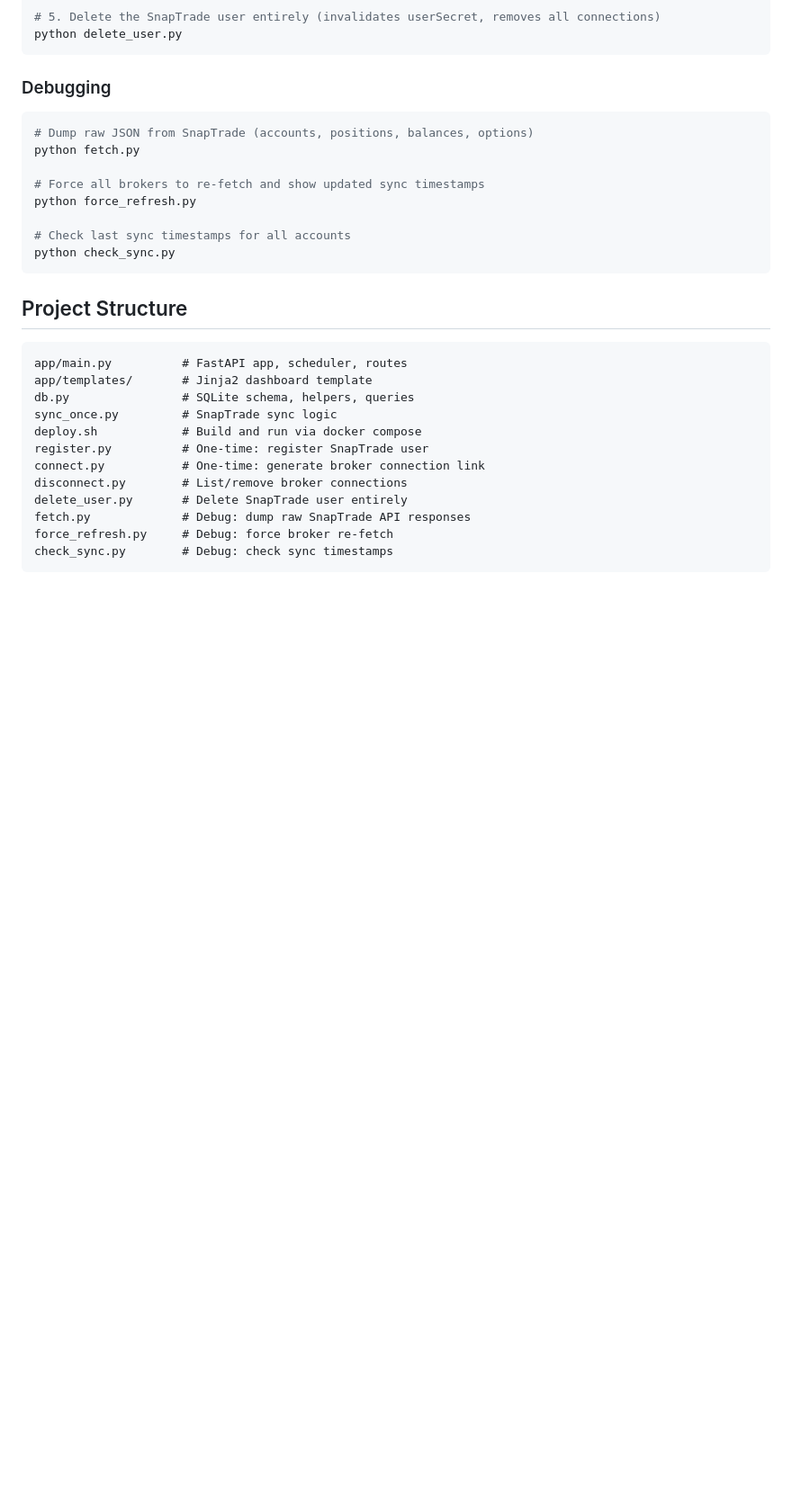
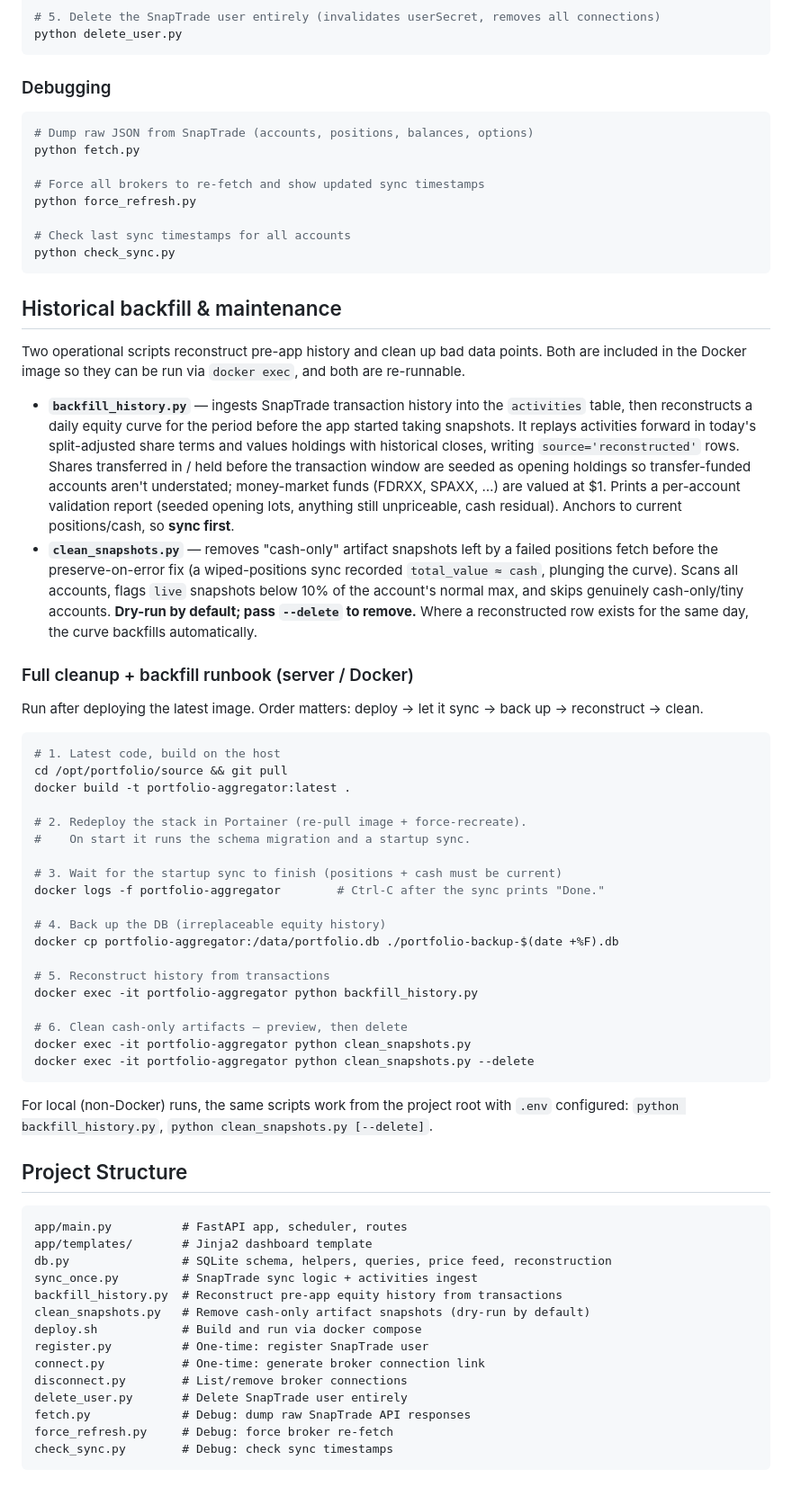
Before and after one commit to alexbstl/portfolio-aggregator, a Markdown page: README.md, the part around one of its changes. Shown at 90% size. GitHub-like rendering; blank space fills up the shorter version.

````diff
--- a/README.md
+++ b/README.md
@@ -94,13 +110,50 @@ python force_refresh.py
 python check_sync.py
 ```
 
+## Historical backfill & maintenance
+
+Two operational scripts reconstruct pre-app history and clean up bad data points. Both are included in the Docker image so they can be run via `docker exec`, and both are re-runnable.
+
+- **`backfill_history.py`** — ingests SnapTrade transaction history into the `activities` table, then reconstructs a daily equity curve for the period before the app started taking snapshots. It replays activities forward in today's split-adjusted share terms and values holdings with historical closes, writing `source='reconstructed'` rows. Shares transferred in / held before the transaction window are seeded as opening holdings so transfer-funded accounts aren't understated; money-market funds (FDRXX, SPAXX, …) are valued at $1. Prints a per-account validation report (seeded opening lots, anything still unpriceable, cash residual). Anchors to current positions/cash, so **sync first**.
+- **`clean_snapshots.py`** — removes "cash-only" artifact snapshots left by a failed positions fetch before the preserve-on-error fix (a wiped-positions sync recorded `total_value ≈ cash`, plunging the curve). Scans all accounts, flags `live` snapshots below 10% of the account's normal max, and skips genuinely cash-only/tiny accounts. **Dry-run by default; pass `--delete` to remove.** Where a reconstructed row exists for the same day, the curve backfills automatically.
+
+### Full cleanup + backfill runbook (server / Docker)
+
+Run after deploying the latest image. Order matters: deploy → let it sync → back up → reconstruct → clean.
+
+```bash
+# 1. Latest code, build on the host
+cd /opt/portfolio/source && git pull
+docker build -t portfolio-aggregator:latest .
+
+# 2. Redeploy the stack in Portainer (re-pull image + force-recreate).
+#    On start it runs the schema migration and a startup sync.
+
+# 3. Wait for the startup sync to finish (positions + cash must be current)
+docker logs -f portfolio-aggregator        # Ctrl-C after the sync prints "Done."
+
+# 4. Back up the DB (irreplaceable equity history)
+docker cp portfolio-aggregator:/data/portfolio.db ./portfolio-backup-$(date +%F).db
+
+# 5. Reconstruct history from transactions
+docker exec -it portfolio-aggregator python backfill_history.py
+
+# 6. Clean cash-only artifacts — preview, then delete
+docker exec -it portfolio-aggregator python clean_snapshots.py
+docker exec -it portfolio-aggregator python clean_snapshots.py --delete
+```
+
+For local (non-Docker) runs, the same scripts work from the project root with `.env` configured: `python backfill_history.py`, `python clean_snapshots.py [--delete]`.
+
 ## Project Structure
 
 ```
 app/main.py          # FastAPI app, scheduler, routes
 app/templates/       # Jinja2 dashboard template
-db.py                # SQLite schema, helpers, queries
-sync_once.py         # SnapTrade sync logic
+db.py                # SQLite schema, helpers, queries, price feed, reconstruction
+sync_once.py         # SnapTrade sync logic + activities ingest
+backfill_history.py  # Reconstruct pre-app equity history from transactions
+clean_snapshots.py   # Remove cash-only artifact snapshots (dry-run by default)
 deploy.sh            # Build and run via docker compose
 register.py          # One-time: register SnapTrade user
 connect.py           # One-time: generate broker connection link
````
Also changed, not shown: other parts of README.md (+20 -4 lines).
